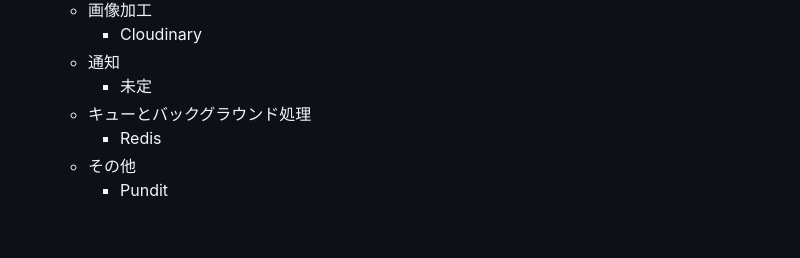
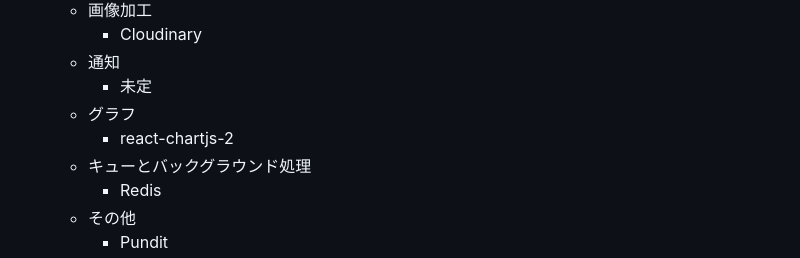
Before and after one commit to kentoiinuma/MBTI-Database, a Markdown page: README.md, the part around the change. Drawn GitHub-style; blank space fills up the shorter version.

```diff
--- a/README.md
+++ b/README.md
@@ -113,6 +113,8 @@ MBTIは最終的には自分でタイプを決める必要がある主観的な
         - Cloudinary
 	- 通知
 		- 未定
+    - グラフ
+		- react-chartjs-2
     - キューとバックグラウンド処理
 		- Redis
     - その他
```
